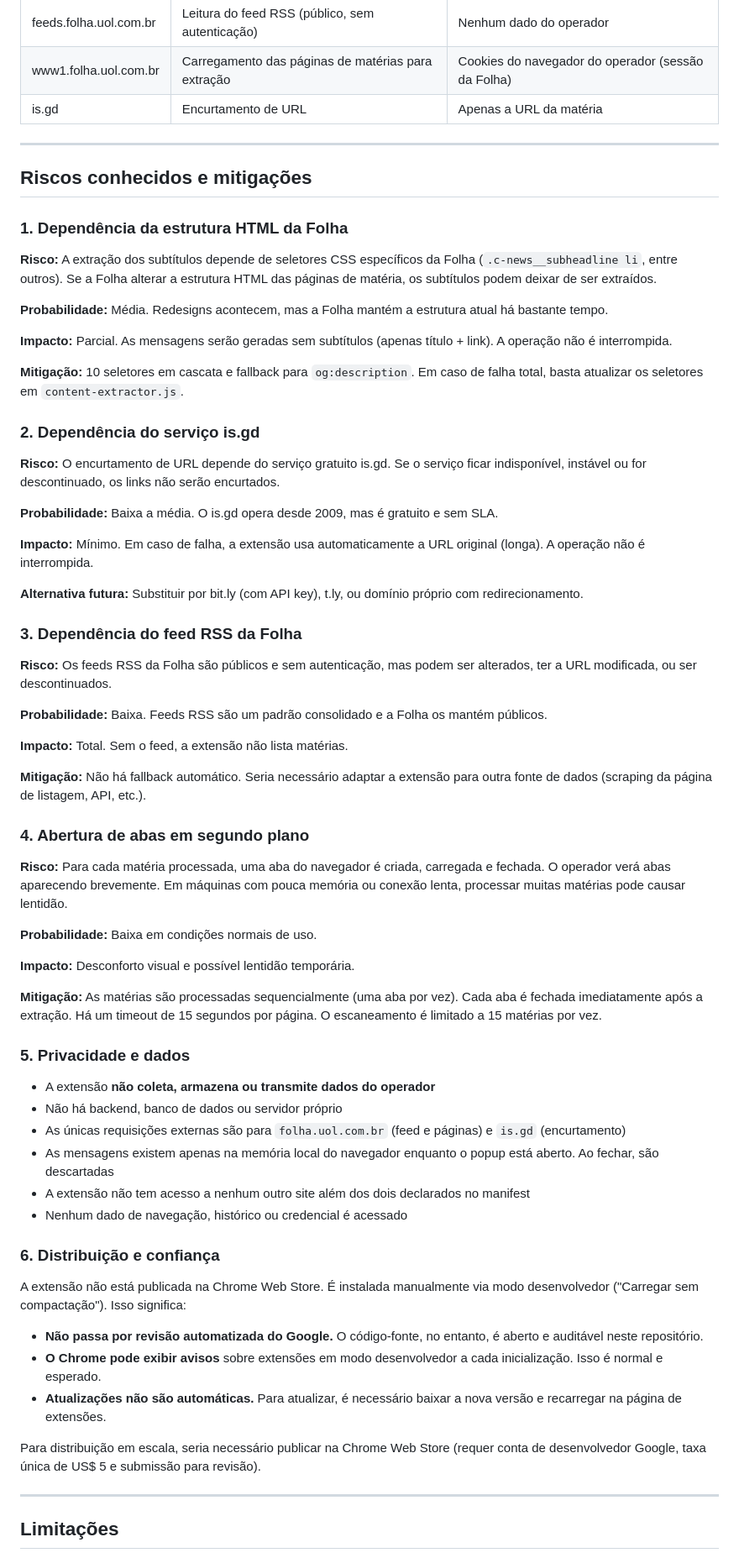
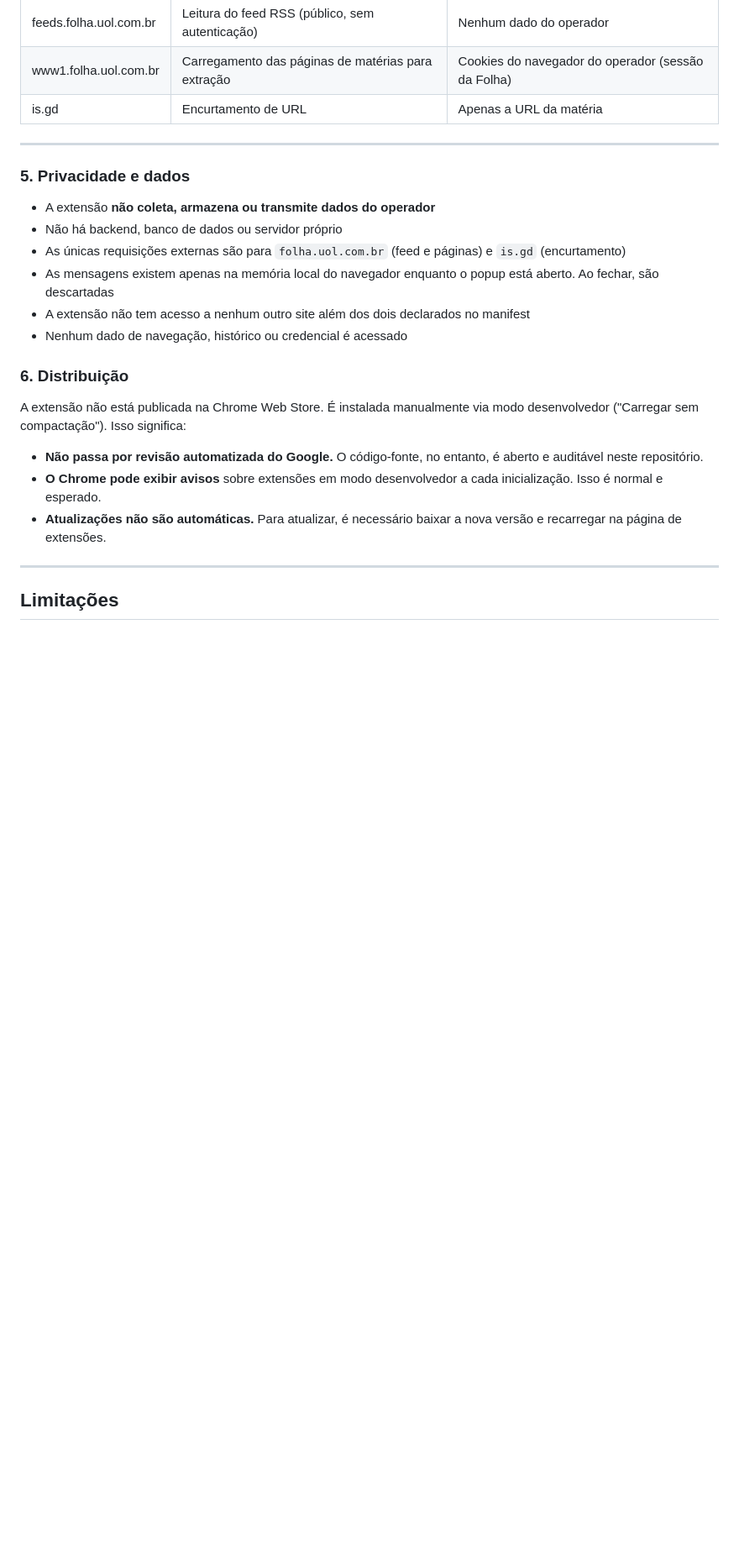
Before and after one commit to labintrieri/disparos, a Markdown page: README.md, the part around one of its changes. Shown at 84% size. GitHub-like rendering; blank space fills up the shorter version.

```diff
--- a/README.md
+++ b/README.md
@@ -158,48 +153,6 @@ Isso permite rastrear no analytics da Folha o tráfego originado por esses dispa
 
 ---
 
-## Riscos conhecidos e mitigações
-
-### 1. Dependência da estrutura HTML da Folha
-
-**Risco:** A extração dos subtítulos depende de seletores CSS específicos da Folha (`.c-news__subheadline li`, entre outros). Se a Folha alterar a estrutura HTML das páginas de matéria, os subtítulos podem deixar de ser extraídos.
-
-**Probabilidade:** Média. Redesigns acontecem, mas a Folha mantém a estrutura atual há bastante tempo.
-
-**Impacto:** Parcial. As mensagens serão geradas sem subtítulos (apenas título + link). A operação não é interrompida.
-
-**Mitigação:** 10 seletores em cascata e fallback para `og:description`. Em caso de falha total, basta atualizar os seletores em `content-extractor.js`.
-
-### 2. Dependência do serviço is.gd
-
-**Risco:** O encurtamento de URL depende do serviço gratuito is.gd. Se o serviço ficar indisponível, instável ou for descontinuado, os links não serão encurtados.
-
-**Probabilidade:** Baixa a média. O is.gd opera desde 2009, mas é gratuito e sem SLA.
-
-**Impacto:** Mínimo. Em caso de falha, a extensão usa automaticamente a URL original (longa). A operação não é interrompida.
-
-**Alternativa futura:** Substituir por bit.ly (com API key), t.ly, ou domínio próprio com redirecionamento.
-
-### 3. Dependência do feed RSS da Folha
-
-**Risco:** Os feeds RSS da Folha são públicos e sem autenticação, mas podem ser alterados, ter a URL modificada, ou ser descontinuados.
-
-**Probabilidade:** Baixa. Feeds RSS são um padrão consolidado e a Folha os mantém públicos.
-
-**Impacto:** Total. Sem o feed, a extensão não lista matérias.
-
-**Mitigação:** Não há fallback automático. Seria necessário adaptar a extensão para outra fonte de dados (scraping da página de listagem, API, etc.).
-
-### 4. Abertura de abas em segundo plano
-
-**Risco:** Para cada matéria processada, uma aba do navegador é criada, carregada e fechada. O operador verá abas aparecendo brevemente. Em máquinas com pouca memória ou conexão lenta, processar muitas matérias pode causar lentidão.
-
-**Probabilidade:** Baixa em condições normais de uso.
-
-**Impacto:** Desconforto visual e possível lentidão temporária.
-
-**Mitigação:** As matérias são processadas sequencialmente (uma aba por vez). Cada aba é fechada imediatamente após a extração. Há um timeout de 15 segundos por página. O escaneamento é limitado a 15 matérias por vez.
-
 ### 5. Privacidade e dados
 
 - A extensão **não coleta, armazena ou transmite dados do operador**
@@ -209,15 +162,12 @@ Isso permite rastrear no analytics da Folha o tráfego originado por esses dispa
 - A extensão não tem acesso a nenhum outro site além dos dois declarados no manifest
 - Nenhum dado de navegação, histórico ou credencial é acessado
 
-### 6. Distribuição e confiança
-
+### 6. Distribuição
 A extensão não está publicada na Chrome Web Store. É instalada manualmente via modo desenvolvedor ("Carregar sem compactação"). Isso significa:
 
 - **Não passa por revisão automatizada do Google.** O código-fonte, no entanto, é aberto e auditável neste repositório.
 - **O Chrome pode exibir avisos** sobre extensões em modo desenvolvedor a cada inicialização. Isso é normal e esperado.
 - **Atualizações não são automáticas.** Para atualizar, é necessário baixar a nova versão e recarregar na página de extensões.
-
-Para distribuição em escala, seria necessário publicar na Chrome Web Store (requer conta de desenvolvedor Google, taxa única de US$ 5 e submissão para revisão).
 
 ---
 
```
Also changed, not shown: other parts of README.md (+2 -7 lines).
